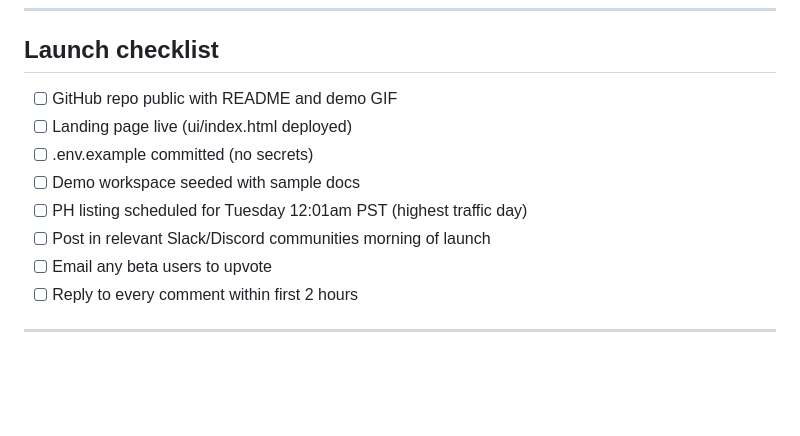
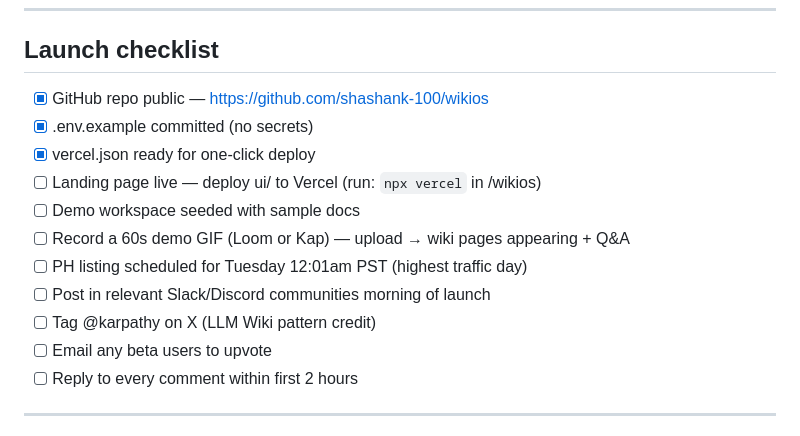
Before and after one commit to shashank-100/wikios, a Markdown page: docs/product-hunt-launch.md, the part around the change. Drawn GitHub-style; blank space fills up the shorter version.

Commit message:
Update launch checklist with completed items and Vercel deploy step
Co-Authored-By: Claude Sonnet 4.6 <noreply@anthropic.com>

```diff
--- a/docs/product-hunt-launch.md
+++ b/docs/product-hunt-launch.md
@@ -91,12 +91,15 @@ Happy to answer anything about how it works under the hood. What vertical would
 
 ## Launch checklist
 
-- [ ] GitHub repo public with README and demo GIF
-- [ ] Landing page live (ui/index.html deployed)
-- [ ] .env.example committed (no secrets)
+- [x] GitHub repo public — https://github.com/shashank-100/wikios
+- [x] .env.example committed (no secrets)
+- [x] vercel.json ready for one-click deploy
+- [ ] Landing page live — deploy ui/ to Vercel (run: `npx vercel` in /wikios)
 - [ ] Demo workspace seeded with sample docs
+- [ ] Record a 60s demo GIF (Loom or Kap) — upload → wiki pages appearing + Q&A
 - [ ] PH listing scheduled for Tuesday 12:01am PST (highest traffic day)
 - [ ] Post in relevant Slack/Discord communities morning of launch
+- [ ] Tag @karpathy on X (LLM Wiki pattern credit)
 - [ ] Email any beta users to upvote
 - [ ] Reply to every comment within first 2 hours
 
```
